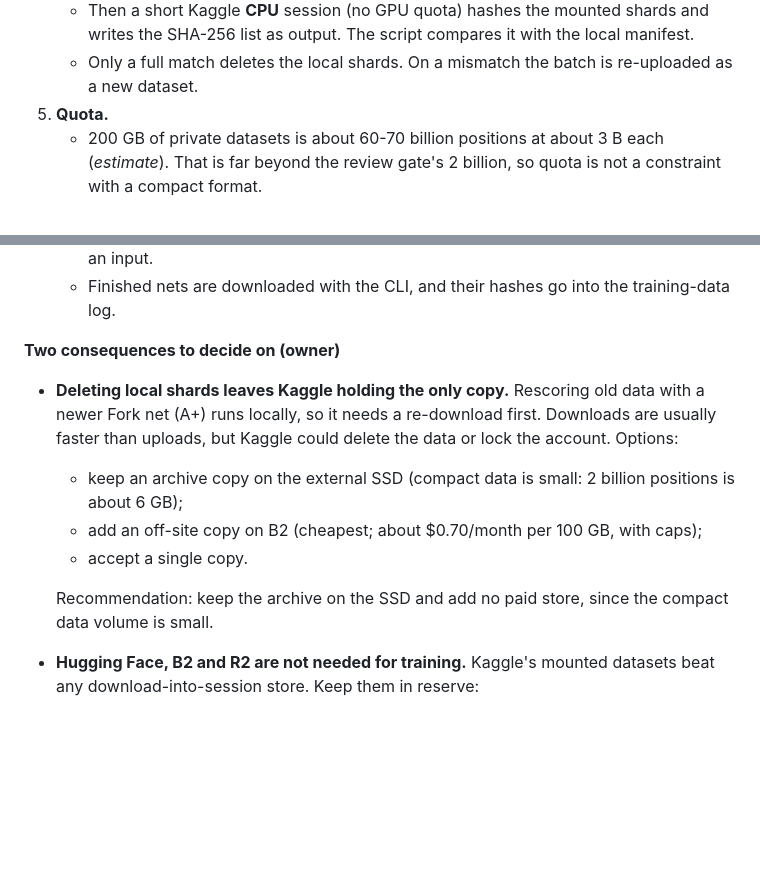
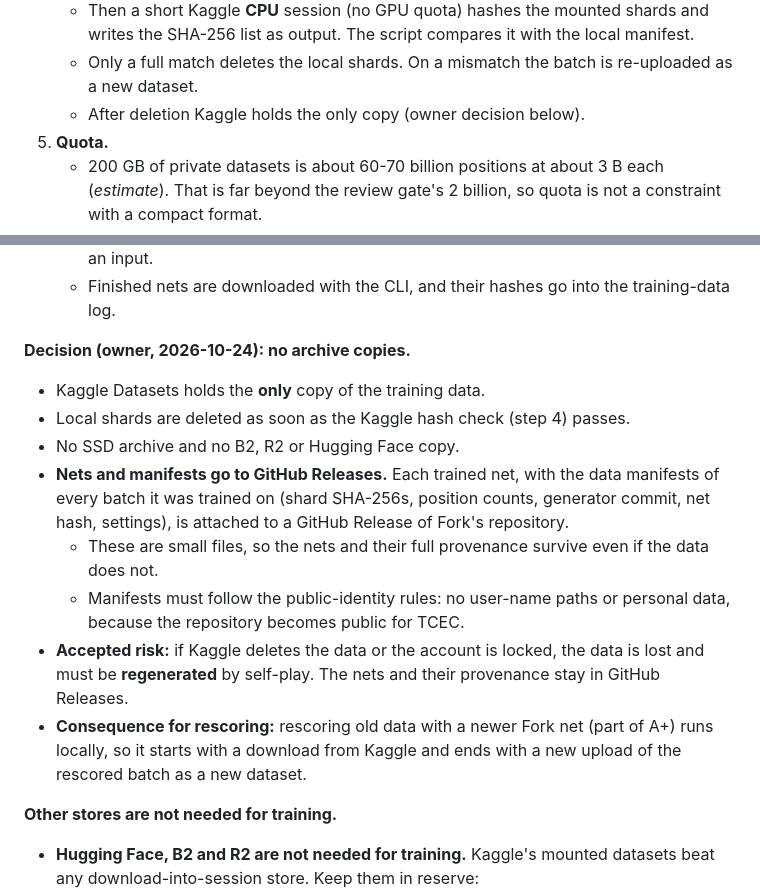
Before and after one commit to BOSSDOTCOM/fork, a Markdown page: docs/kb/training-data.md, 2 parts joined by grey strips. Drawn GitHub-style; blank space fills up the shorter version.

Commit message:
KB: training data lives only on Kaggle; nets and manifests in Releases
Records the owner's decision as Phase 4 spec input: no archive copies,
local shards deleted after the Kaggle hash check, each net and its data
manifests kept in GitHub Releases, and lost data accepted as a
regeneration cost.

Co-Authored-By: Claude Opus 5.5 <noreply@anthropic.com>

```diff
--- a/docs/kb/training-data.md
+++ b/docs/kb/training-data.md
@@ -506,6 +506,7 @@ Other facts that shape the design:
      with the local manifest.
    - Only a full match deletes the local shards. On a mismatch the batch
      is re-uploaded as a new dataset.
+   - After deletion Kaggle holds the only copy (owner decision below).
 5. **Quota.**
    - 200 GB of private datasets is about 60-70 billion positions at about
      3 B each (*estimate*). That is far beyond the review gate's 2
@@ -520,20 +521,29 @@ Other facts that shape the design:
    - Finished nets are downloaded with the CLI, and their hashes go into
      the training-data log.
 
-**Two consequences to decide on (owner)**
+**Decision (owner, 2026-10-24): no archive copies.**
 
-- **Deleting local shards leaves Kaggle holding the only copy.** Rescoring
-  old data with a newer Fork net (A+) runs locally, so it needs a
-  re-download first. Downloads are usually faster than uploads, but Kaggle
-  could delete the data or lock the account. Options:
-  - keep an archive copy on the external SSD (compact data is small:
-    2 billion positions is about 6 GB);
-  - add an off-site copy on B2 (cheapest; about $0.70/month per 100 GB,
-    with caps);
-  - accept a single copy.
+- Kaggle Datasets holds the **only** copy of the training data.
+- Local shards are deleted as soon as the Kaggle hash check (step 4)
+  passes.
+- No SSD archive and no B2, R2 or Hugging Face copy.
+- **Nets and manifests go to GitHub Releases.** Each trained net, with
+  the data manifests of every batch it was trained on (shard SHA-256s,
+  position counts, generator commit, net hash, settings), is attached to
+  a GitHub Release of Fork's repository.
+  - These are small files, so the nets and their full provenance survive
+    even if the data does not.
+  - Manifests must follow the public-identity rules: no user-name paths
+    or personal data, because the repository becomes public for TCEC.
+- **Accepted risk:** if Kaggle deletes the data or the account is
+  locked, the data is lost and must be **regenerated** by self-play. The
+  nets and their provenance stay in GitHub Releases.
+- **Consequence for rescoring:** rescoring old data with a newer Fork net
+  (part of A+) runs locally, so it starts with a download from Kaggle and
+  ends with a new upload of the rescored batch as a new dataset.
 
-  Recommendation: keep the archive on the SSD and add no paid store,
-  since the compact data volume is small.
+**Other stores are not needed for training.**
+
 - **Hugging Face, B2 and R2 are not needed for training.** Kaggle's
   mounted datasets beat any download-into-session store. Keep them in
   reserve:
```
Also changed, not shown: docs/kb/data-policy.md (+7 -0 lines).
